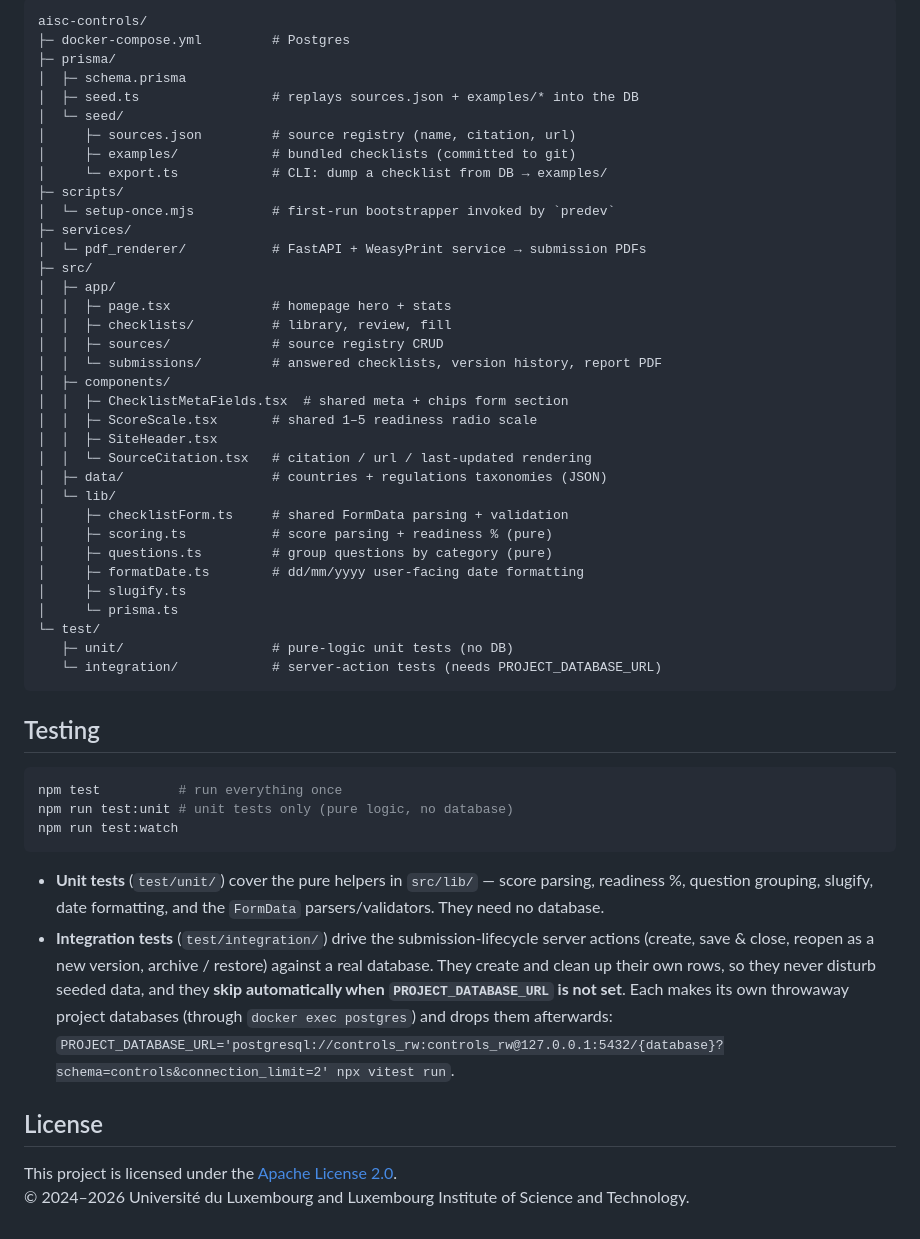
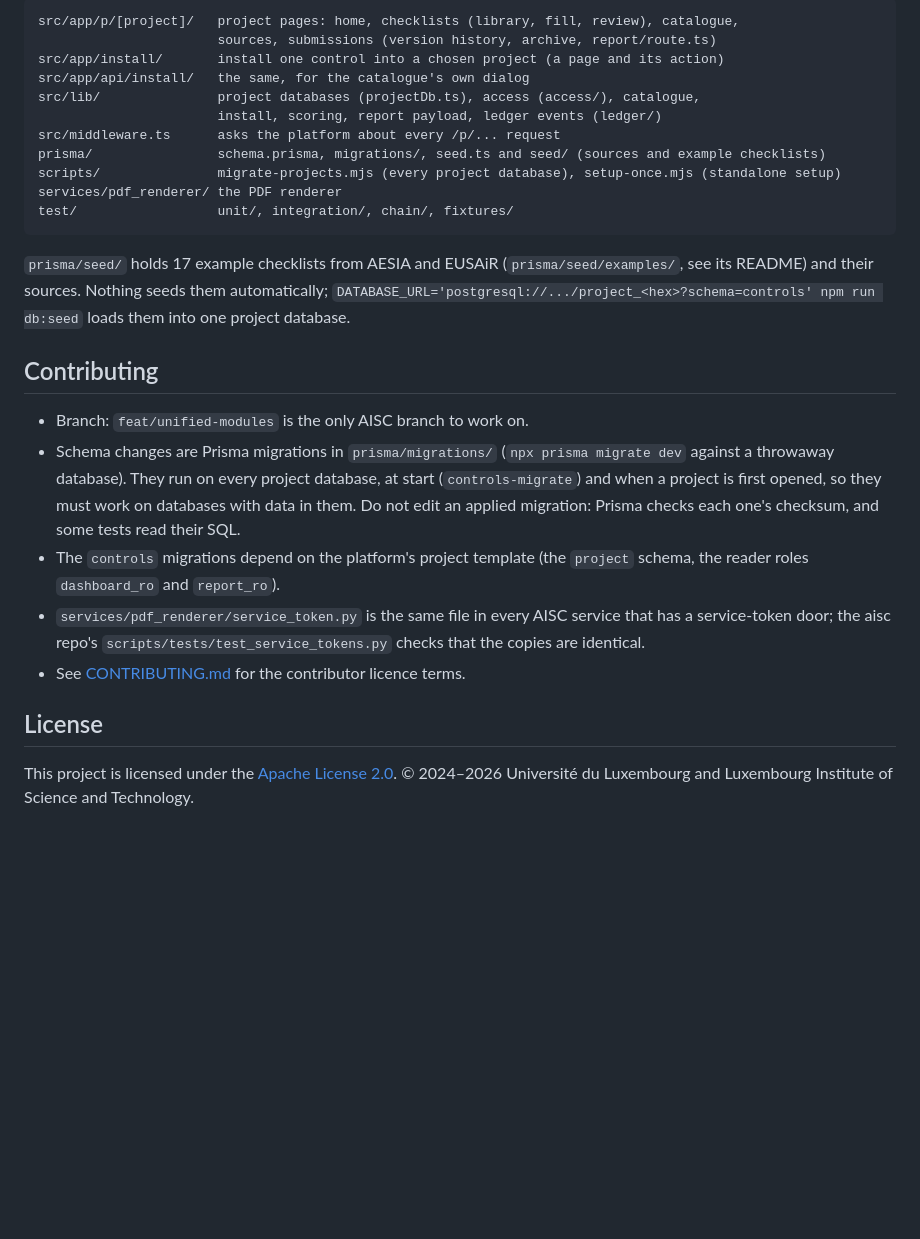
Before and after one commit to lux-ai-factory/aisc-controls, a Markdown page: README.md, the part around one of its changes. Drawn GitHub-style; blank space fills up the shorter version.

````diff
--- a/README.md
+++ b/README.md
@@ -173,62 +195,40 @@ clones get the checklist on first run.
 
 ```
-aisc-controls/
-├─ docker-compose.yml         # Postgres
-├─ prisma/
-│  ├─ schema.prisma
-│  ├─ seed.ts                 # replays sources.json + examples/* into the DB
-│  └─ seed/
-│     ├─ sources.json         # source registry (name, citation, url)
-│     ├─ examples/            # bundled checklists (committed to git)
-│     └─ export.ts            # CLI: dump a checklist from DB → examples/
-├─ scripts/
-│  └─ setup-once.mjs          # first-run bootstrapper invoked by `predev`
-├─ services/
-│  └─ pdf_renderer/           # FastAPI + WeasyPrint service → submission PDFs
-├─ src/
-│  ├─ app/
-│  │  ├─ page.tsx             # homepage hero + stats
-│  │  ├─ checklists/          # library, review, fill
-│  │  ├─ sources/             # source registry CRUD
-│  │  └─ submissions/         # answered checklists, version history, report PDF
-│  ├─ components/
-│  │  ├─ ChecklistMetaFields.tsx  # shared meta + chips form section
-│  │  ├─ ScoreScale.tsx       # shared 1–5 readiness radio scale
-│  │  ├─ SiteHeader.tsx
-│  │  └─ SourceCitation.tsx   # citation / url / last-updated rendering
-│  ├─ data/                   # countries + regulations taxonomies (JSON)
-│  └─ lib/
-│     ├─ checklistForm.ts     # shared FormData parsing + validation
-│     ├─ scoring.ts           # score parsing + readiness % (pure)
-│     ├─ questions.ts         # group questions by category (pure)
-│     ├─ formatDate.ts        # dd/mm/yyyy user-facing date formatting
-│     ├─ slugify.ts
-│     └─ prisma.ts
-└─ test/
-   ├─ unit/                   # pure-logic unit tests (no DB)
-   └─ integration/            # server-action tests (needs PROJECT_DATABASE_URL)
+src/app/p/[project]/   project pages: home, checklists (library, fill, review), catalogue,
+                       sources, submissions (version history, archive, report/route.ts)
+src/app/install/       install one control into a chosen project (a page and its action)
+src/app/api/install/   the same, for the catalogue's own dialog
+src/lib/               project databases (projectDb.ts), access (access/), catalogue,
+                       install, scoring, report payload, ledger events (ledger/)
+src/middleware.ts      asks the platform about every /p/... request
+prisma/                schema.prisma, migrations/, seed.ts and seed/ (sources and example checklists)
+scripts/               migrate-projects.mjs (every project database), setup-once.mjs (standalone setup)
+services/pdf_renderer/ the PDF renderer
+test/                  unit/, integration/, chain/, fixtures/
 ```
 
-## Testing
+`prisma/seed/` holds 17 example checklists from AESIA and EUSAiR
+(`prisma/seed/examples/`, see its README) and their sources. Nothing seeds
+them automatically; `DATABASE_URL='postgresql://.../project_<hex>?schema=controls' npm run db:seed`
+loads them into one project database.
 
-```bash
-npm test          # run everything once
-npm run test:unit # unit tests only (pure logic, no database)
-npm run test:watch
-```
+## Contributing
 
-- **Unit tests** (`test/unit/`) cover the pure helpers in `src/lib/` — score
-  parsing, readiness %, question grouping, slugify, date formatting, and the
-  `FormData` parsers/validators. They need no database.
-- **Integration tests** (`test/integration/`) drive the submission-lifecycle
-  server actions (create, save & close, reopen as a new version, archive /
-  restore) against a real database. They create and clean up their own rows, so
-  they never disturb seeded data, and they **skip automatically when
-  `PROJECT_DATABASE_URL` is not set**. Each makes its own throwaway project
-  databases (through `docker exec postgres`) and drops them afterwards:
-  `PROJECT_DATABASE_URL='postgresql://controls_rw:controls_rw@127.0.0.1:5432/{database}?schema=controls&connection_limit=2' npx vitest run`.
+- Branch: `feat/unified-modules` is the only AISC branch to work on.
+- Schema changes are Prisma migrations in `prisma/migrations/`
+  (`npx prisma migrate dev` against a throwaway database). They run on every
+  project database, at start (`controls-migrate`) and when a project is first
+  opened, so they must work on databases with data in them. Do not edit an
+  applied migration: Prisma checks each one's checksum, and some tests read
+  their SQL.
+- The `controls` migrations depend on the platform's project template (the
+  `project` schema, the reader roles `dashboard_ro` and `report_ro`).
+- `services/pdf_renderer/service_token.py` is the same file in every AISC
+  service that has a service-token door; the aisc repo's
+  `scripts/tests/test_service_tokens.py` checks that the copies are identical.
+- See [CONTRIBUTING.md](CONTRIBUTING.md) for the contributor licence terms.
 
 ## License
 
-This project is licensed under the [Apache License 2.0](LICENSE).
+This project is licensed under the [Apache License 2.0](LICENSE.md).
 © 2024–2026 Université du Luxembourg and Luxembourg Institute of Science and Technology.
````
Also changed, not shown: other parts of README.md (+159 -137 lines), 1 other file.
